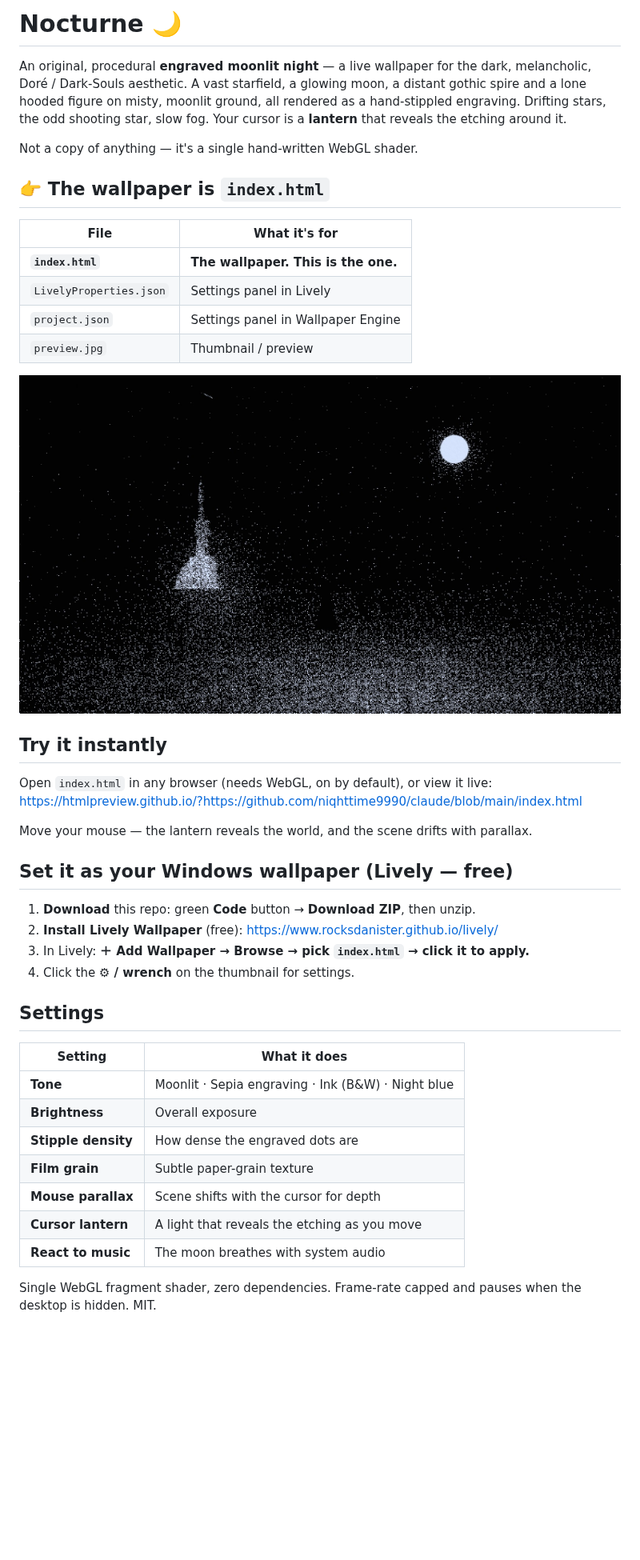
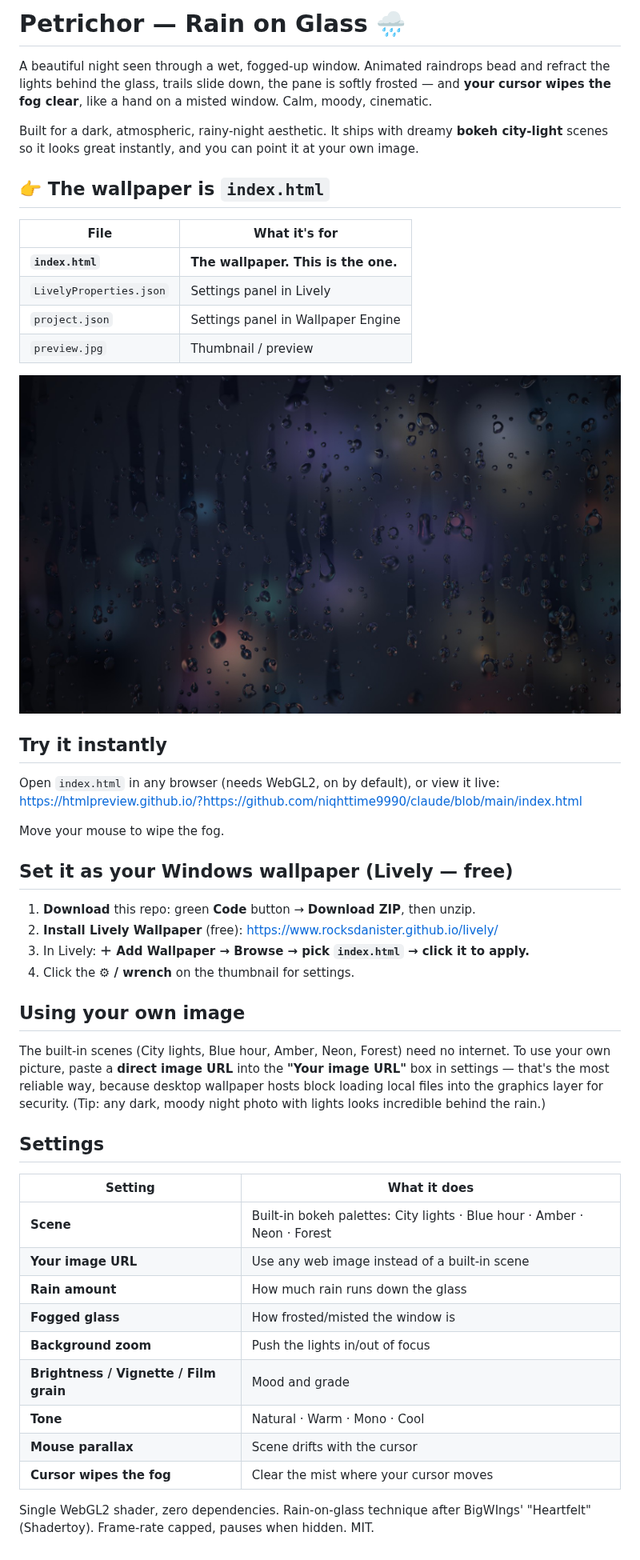
Before and after one commit to niqhttime9990/claude, a Markdown page: README.md, the part around the change. Shown at 80% size. GitHub-like rendering; pictures changed too: preview.jpg; blank space fills up the shorter version.

```diff
--- a/README.md
+++ b/README.md
@@ -1,12 +1,13 @@
-# Nocturne 🌙
+# Petrichor — Rain on Glass 🌧️
 
-An original, procedural **engraved moonlit night** — a live wallpaper for the
-dark, melancholic, Doré / Dark-Souls aesthetic. A vast starfield, a glowing
-moon, a distant gothic spire and a lone hooded figure on misty, moonlit ground,
-all rendered as a hand-stippled engraving. Drifting stars, the odd shooting
-star, slow fog. Your cursor is a **lantern** that reveals the etching around it.
+A beautiful night seen through a wet, fogged-up window. Animated raindrops bead
+and refract the lights behind the glass, trails slide down, the pane is softly
+frosted — and **your cursor wipes the fog clear**, like a hand on a misted
+window. Calm, moody, cinematic.
 
-Not a copy of anything — it's a single hand-written WebGL shader.
+Built for a dark, atmospheric, rainy-night aesthetic. It ships with dreamy
+**bokeh city-light** scenes so it looks great instantly, and you can point it at
+your own image.
 
 ## 👉 The wallpaper is **`index.html`**
 
@@ -21,11 +22,10 @@ Not a copy of anything — it's a single hand-written WebGL shader.
 
 ## Try it instantly
 
-Open `index.html` in any browser (needs WebGL, on by default), or view it live:
+Open `index.html` in any browser (needs WebGL2, on by default), or view it live:
 https://htmlpreview.github.io/?https://github.com/niqhttime9990/claude/blob/main/index.html
 
-Move your mouse — the lantern reveals the world, and the scene drifts with
-parallax.
+Move your mouse to wipe the fog.
 
 ## Set it as your Windows wallpaper (Lively — free)
 
@@ -34,17 +34,28 @@ parallax.
 3. In Lively: **＋ Add Wallpaper → Browse → pick `index.html` → click it to apply.**
 4. Click the **⚙ / wrench** on the thumbnail for settings.
 
+## Using your own image
+
+The built-in scenes (City lights, Blue hour, Amber, Neon, Forest) need no
+internet. To use your own picture, paste a **direct image URL** into the
+**"Your image URL"** box in settings — that's the most reliable way, because
+desktop wallpaper hosts block loading local files into the graphics layer for
+security. (Tip: any dark, moody night photo with lights looks incredible behind
+the rain.)
+
 ## Settings
 
 | Setting | What it does |
 |---|---|
-| **Tone** | Moonlit · Sepia engraving · Ink (B&W) · Night blue |
-| **Brightness** | Overall exposure |
-| **Stipple density** | How dense the engraved dots are |
-| **Film grain** | Subtle paper-grain texture |
-| **Mouse parallax** | Scene shifts with the cursor for depth |
-| **Cursor lantern** | A light that reveals the etching as you move |
-| **React to music** | The moon breathes with system audio |
+| **Scene** | Built-in bokeh palettes: City lights · Blue hour · Amber · Neon · Forest |
+| **Your image URL** | Use any web image instead of a built-in scene |
+| **Rain amount** | How much rain runs down the glass |
+| **Fogged glass** | How frosted/misted the window is |
+| **Background zoom** | Push the lights in/out of focus |
+| **Brightness / Vignette / Film grain** | Mood and grade |
+| **Tone** | Natural · Warm · Mono · Cool |
+| **Mouse parallax** | Scene drifts with the cursor |
+| **Cursor wipes the fog** | Clear the mist where your cursor moves |
 
-Single WebGL fragment shader, zero dependencies. Frame-rate capped and pauses
-when the desktop is hidden. MIT.
+Single WebGL2 shader, zero dependencies. Rain-on-glass technique after
+BigWIngs' "Heartfelt" (Shadertoy). Frame-rate capped, pauses when hidden. MIT.
```
Also changed, not shown: 3 other files.
